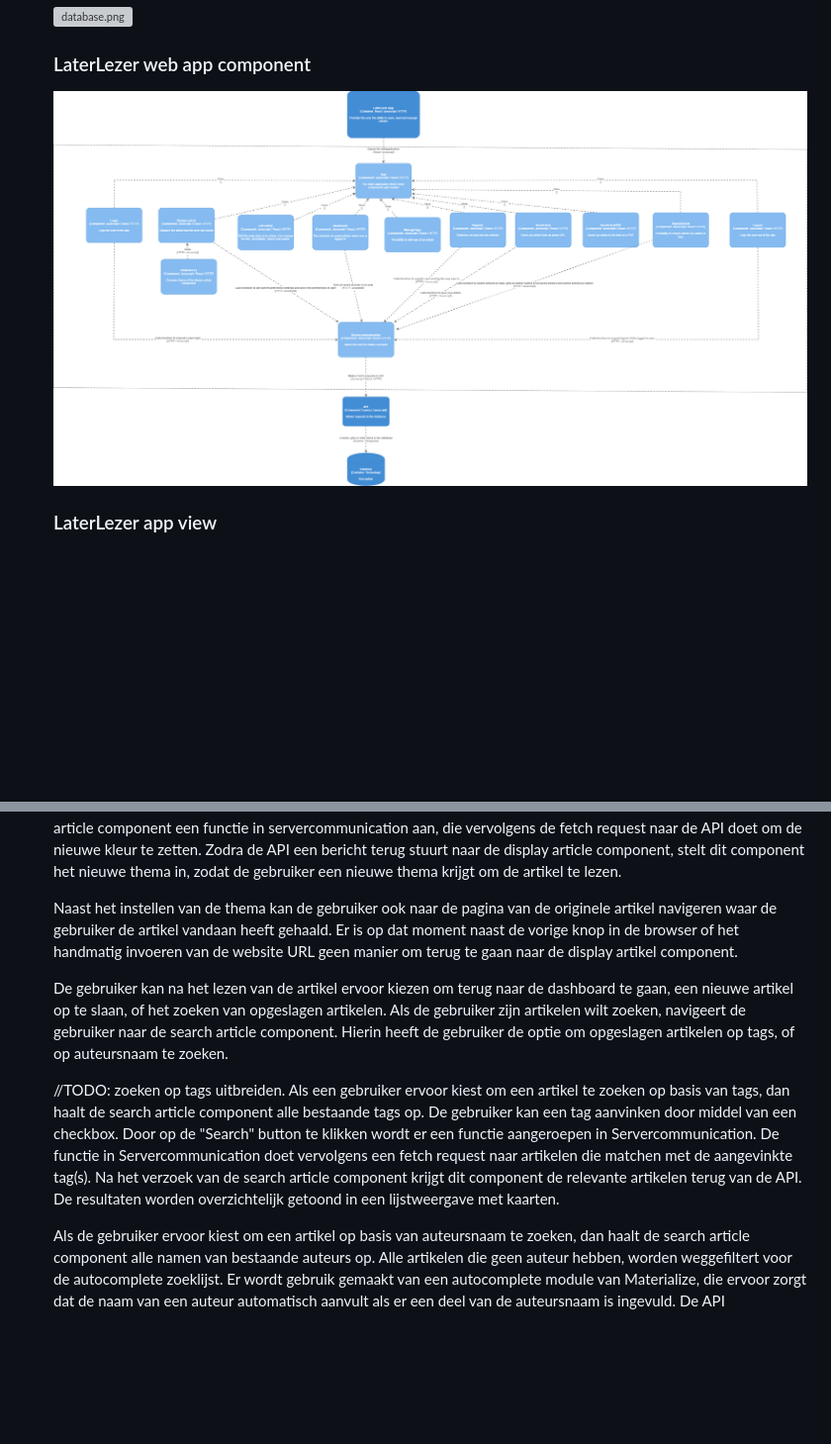
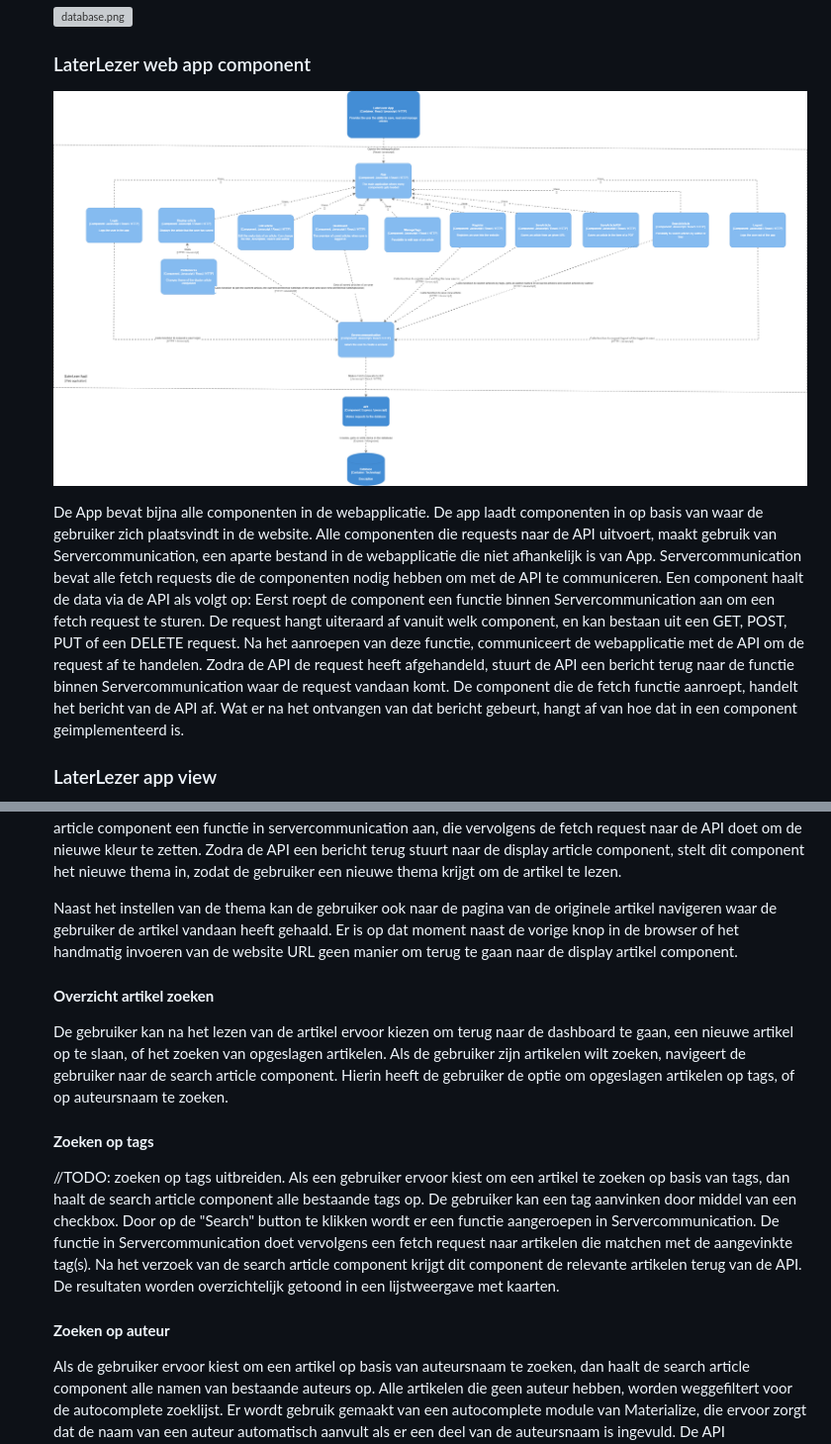
Before and after one commit to Kafune/sep2020-project-pardellos, a Markdown page: software guidebook/software_guidebook.md, 2 parts joined by grey strips. Shown: that part at 99% size. Rendered like a GitHub page; pictures changed too: software guidebook/c4-modellen-Web_App-component-v2.png; blank space fills up the shorter version; grey boxes are pictures that could not be loaded.

```diff
--- a/software guidebook/software_guidebook.md
+++ b/software guidebook/software_guidebook.md
@@ -103,6 +103,8 @@ Door het lezen van dit hoofdstuk krijg je een beter beeld van hoe de structuur v
     ### LaterLezer web app component
     ![c4-modellen-Web_App-component-v2.png](c4-modellen-Web_App-component-v2.png)
 
+    De App bevat bijna alle componenten in de webapplicatie. De app laadt componenten in op basis van waar de gebruiker zich plaatsvindt in de website. Alle componenten die requests naar de API uitvoert, maakt gebruik van Servercommunication, een aparte bestand in de webapplicatie die niet afhankelijk is van App. Servercommunication bevat alle fetch requests die de componenten nodig hebben om met de API te communiceren. Een component haalt de data via de API als volgt op: Eerst roept de component een functie binnen Servercommunication aan om een fetch request te sturen. De request hangt uiteraard af vanuit welk component, en kan bestaan uit een GET, POST, PUT of een DELETE request. Na het aanroepen van deze functie, communiceert de webapplicatie met de API om de request af te handelen. Zodra de API de request heeft afgehandeld, stuurt de API een bericht terug naar de functie binnen Servercommunication waar de request vandaan komt. De component die de fetch functie aanroept, handelt het bericht van de API af. Wat er na het ontvangen van dat bericht gebeurt, hangt af van hoe dat in een component geimplementeerd is.
+
     ### LaterLezer app view
     ![Component_Laterlezer_app.png](Component_Laterlezer_app.png)
 
@@ -118,11 +125,14 @@ Door het lezen van dit hoofdstuk krijg je een beter beeld van hoe de structuur v
 
     Naast het instellen van de thema kan de gebruiker ook naar de pagina van de originele artikel navigeren waar de gebruiker de artikel vandaan heeft gehaald. Er is op dat moment naast de vorige knop in de browser of het handmatig invoeren van de website URL geen manier om terug te gaan naar de display artikel component.
 
+    #### **Overzicht artikel zoeken**
     De gebruiker kan na het lezen van de artikel ervoor kiezen om terug naar de dashboard te gaan, een nieuwe artikel op te slaan, of het zoeken van opgeslagen artikelen. Als de gebruiker zijn artikelen wilt zoeken, navigeert de gebruiker naar de search article component. Hierin heeft de gebruiker de optie om opgeslagen artikelen op tags, of op auteursnaam te zoeken.
 
+    #### **Zoeken op tags**
     //TODO: zoeken op tags uitbreiden.
     Als een gebruiker ervoor kiest om een artikel te zoeken op basis van tags, dan haalt de search article component alle bestaande tags op. De gebruiker kan een tag aanvinken door middel van een checkbox. Door op de "Search" button te klikken wordt er een functie aangeroepen in Servercommunication. De functie in Servercommunication doet vervolgens een fetch request naar artikelen die matchen met de aangevinkte tag(s). Na het verzoek van de search article component krijgt dit component de relevante artikelen terug van de API. De resultaten worden overzichtelijk getoond in een lijstweergave met kaarten.
 
+    #### **Zoeken op auteur**
     Als de gebruiker ervoor kiest om een artikel op basis van auteursnaam te zoeken, dan haalt de search article component alle namen van bestaande auteurs op. Alle artikelen die geen auteur hebben, worden weggefiltert voor de autocomplete zoeklijst. Er wordt gebruik gemaakt van een autocomplete module van Materialize, die ervoor zorgt dat de naam van een auteur automatisch aanvult als er een deel van de auteursnaam is ingevuld. De API ondersteunt ook de mogelijkheid om op een deel van de auteursnaam kan zoeken. Op deze manier wordt er ook gezocht op een gedeelte van de naam bij een auteur. Dan typt de gebruiker de naam van de auteur in. Na het invullen van de auteursnaam, zoekt de gebruiker op de artikelen die door die specifieke auteur is uitgebracht. De search article component roept weer de functie in Servercommunication aan, die vervolgens een fetch request naar de API doet om de artikelen die uitgebracht zijn door de ingevulde auteur op te halen. Na het verzoek van de search article component, krijgt dit component de relevante artikelen terug van de API. De resultaten worden overzichtelijk getoond in een lijstweergave met kaarten.
 
 
```
Also changed, not shown: other parts of software guidebook/software_guidebook.md (+5 -0 lines), 2 other files.
